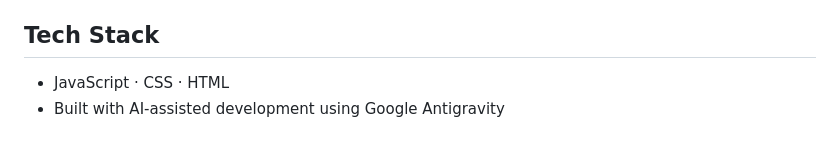
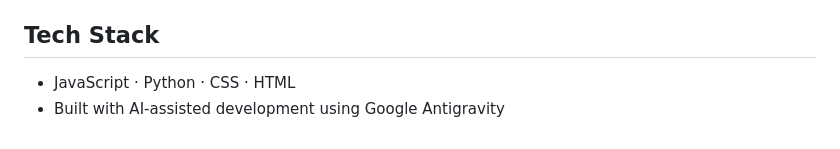
Before and after one commit to tiagosolipa/dashboard_BNP_Operations, a Markdown page: README.md, the part around the change. GitHub-like rendering.

```diff
--- a/README.md
+++ b/README.md
@@ -49,5 +49,5 @@ Detailed feature documentation is available in the [`docs/`](docs/) folder:
 
 ## Tech Stack
 
-- JavaScript · CSS · HTML
+- JavaScript · Python · CSS · HTML
 - Built with AI-assisted development using Google Antigravity
```
